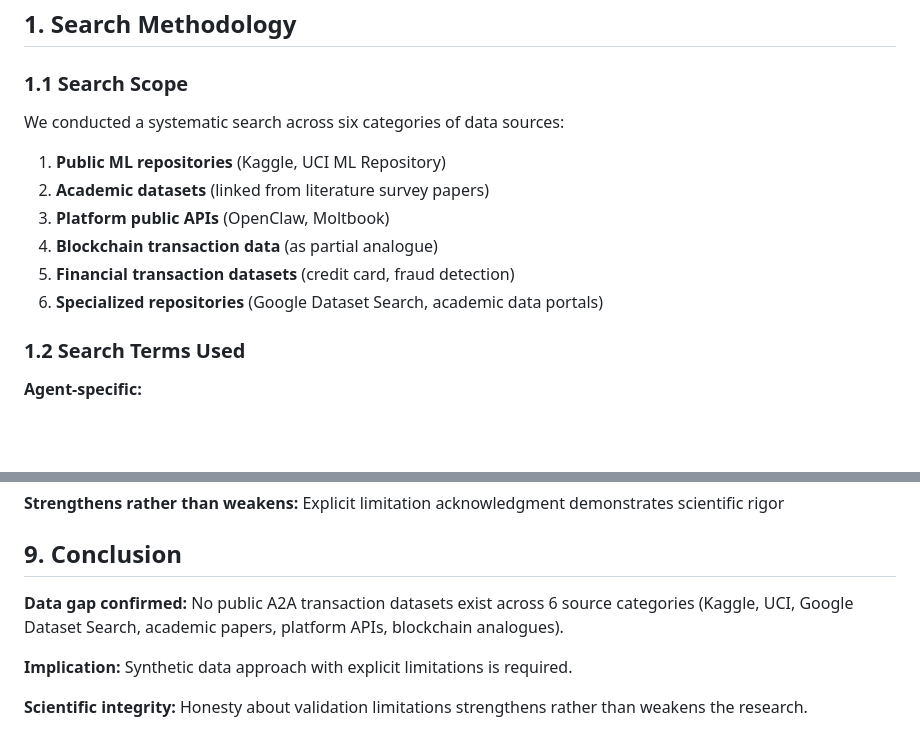
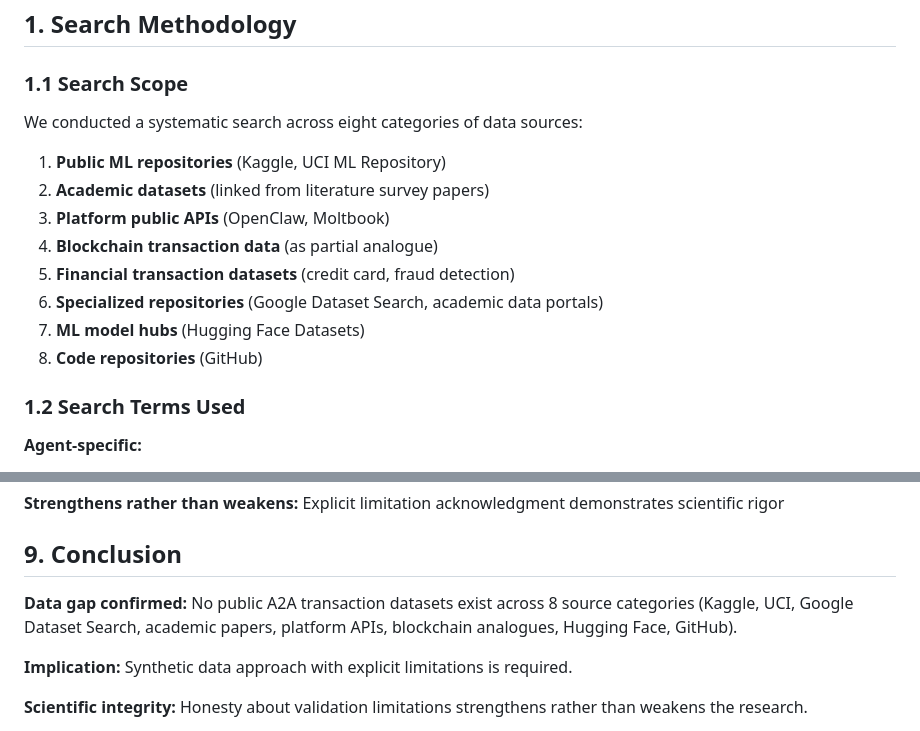
Before and after one commit to KiranMohan-92/agent-economy-fraud, a Markdown page: analysis/data-acquisition-plan.md, 2 parts joined by grey strips. GitHub-like rendering; blank space fills up the shorter version.

```diff
--- a/analysis/data-acquisition-plan.md
+++ b/analysis/data-acquisition-plan.md
@@ -16,7 +16,7 @@
 
 ### 1.1 Search Scope
 
-We conducted a systematic search across six categories of data sources:
+We conducted a systematic search across eight categories of data sources:
 
 1. **Public ML repositories** (Kaggle, UCI ML Repository)
 2. **Academic datasets** (linked from literature survey papers)
@@ -24,6 +24,8 @@ We conducted a systematic search across six categories of data sources:
 4. **Blockchain transaction data** (as partial analogue)
 5. **Financial transaction datasets** (credit card, fraud detection)
 6. **Specialized repositories** (Google Dataset Search, academic data portals)
+7. **ML model hubs** (Hugging Face Datasets)
+8. **Code repositories** (GitHub)
 
 ### 1.2 Search Terms Used
 
@@ -439,7 +483,7 @@ We conducted a systematic search across six categories of data sources:
 
 ## 9. Conclusion
 
-**Data gap confirmed:** No public A2A transaction datasets exist across 6 source categories (Kaggle, UCI, Google Dataset Search, academic papers, platform APIs, blockchain analogues).
+**Data gap confirmed:** No public A2A transaction datasets exist across 8 source categories (Kaggle, UCI, Google Dataset Search, academic papers, platform APIs, blockchain analogues, Hugging Face, GitHub).
 
 **Implication:** Synthetic data approach with explicit limitations is required.
 
```
Also changed, not shown: other parts of analysis/data-acquisition-plan.md (+42 -0 lines), analysis/literature-survey.md (+13 -1 lines), 1 other file.
